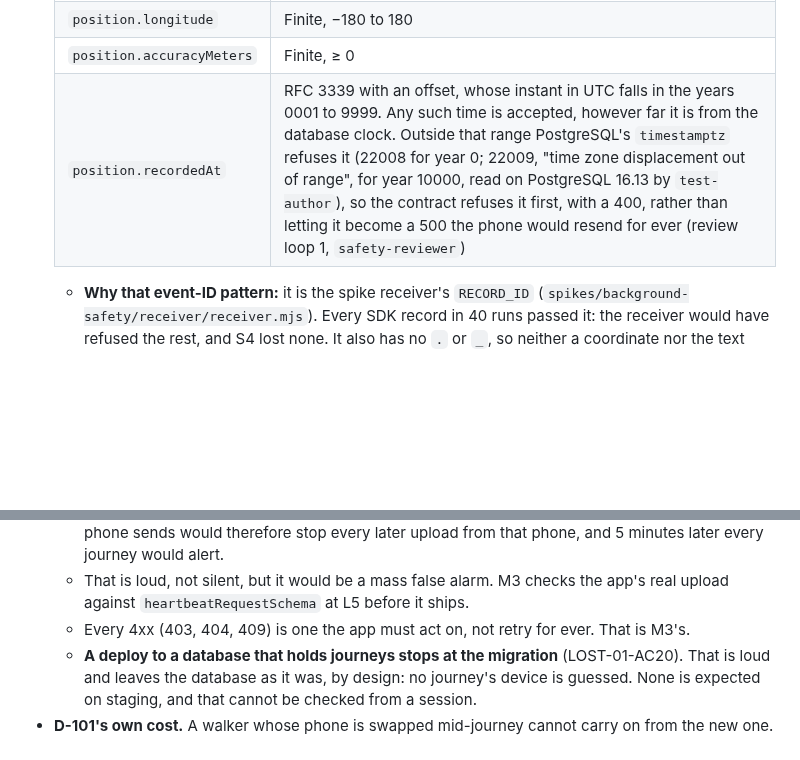
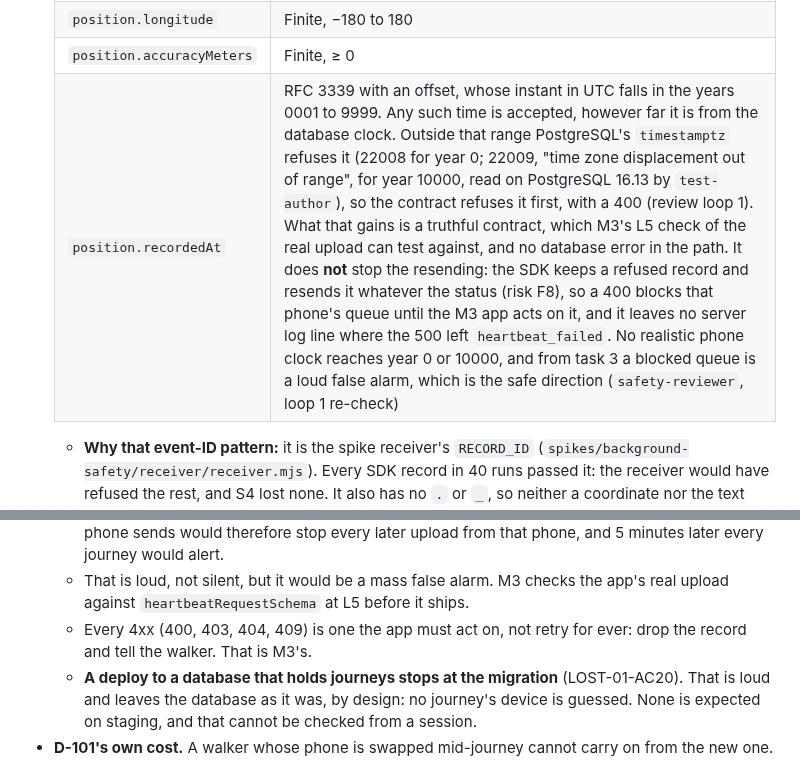
Before and after one commit to bvst/TryggHverdag, a Markdown page: docs/specs/LOST-01.md, 2 parts joined by grey strips. GitHub-like rendering; blank space fills up the shorter version.

Commit message:
LOST-01: the spec says what a 400 for an out-of-range phone time gains, and adds 400 to the answers the app must act on
safety-reviewer's loop 1 re-check: the SDK resends any refused record, so a
400 does not stop the resending; it gives a truthful contract for M3's L5
upload check and no database error in the path. F8's list of 4xx the app
must act on now includes 400. Reviewer memory from the re-check.

Co-Authored-By: Claude Opus 5.5 <noreply@anthropic.com>
Claude-Session: https://claude.ai/code/session_014U1VfHcBHZzFfXjBApttjM

```diff
--- a/docs/specs/LOST-01.md
+++ b/docs/specs/LOST-01.md
@@ -274,7 +274,7 @@ These halves remain:
    | `position.latitude` | Finite, −90 to 90 |
    | `position.longitude` | Finite, −180 to 180 |
    | `position.accuracyMeters` | Finite, ≥ 0 |
-   | `position.recordedAt` | RFC 3339 with an offset, whose instant in UTC falls in the years 0001 to 9999. Any such time is accepted, however far it is from the database clock. Outside that range PostgreSQL's `timestamptz` refuses it (22008 for year 0; 22009, "time zone displacement out of range", for year 10000, read on PostgreSQL 16.13 by `test-author`), so the contract refuses it first, with a 400, rather than letting it become a 500 the phone would resend for ever (review loop 1, `safety-reviewer`) |
+   | `position.recordedAt` | RFC 3339 with an offset, whose instant in UTC falls in the years 0001 to 9999. Any such time is accepted, however far it is from the database clock. Outside that range PostgreSQL's `timestamptz` refuses it (22008 for year 0; 22009, "time zone displacement out of range", for year 10000, read on PostgreSQL 16.13 by `test-author`), so the contract refuses it first, with a 400 (review loop 1). What that gains is a truthful contract, which M3's L5 check of the real upload can test against, and no database error in the path. It does **not** stop the resending: the SDK keeps a refused record and resends it whatever the status (risk F8), so a 400 blocks that phone's queue until the M3 app acts on it, and it leaves no server log line where the 500 left `heartbeat_failed`. No realistic phone clock reaches year 0 or 10000, and from task 3 a blocked queue is a loud false alarm, which is the safe direction (`safety-reviewer`, loop 1 re-check) |
 
    - **Why that event-ID pattern:** it is the spike receiver's `RECORD_ID`
      (`spikes/background-safety/receiver/receiver.mjs`). Every SDK record in
@@ -1175,8 +1175,8 @@ holds it.
   - That is loud, not silent, but it would be a mass false alarm. M3 checks
     the app's real upload against `heartbeatRequestSchema` at L5 before it
     ships.
-  - Every 4xx (403, 404, 409) is one the app must act on, not retry for ever.
-    That is M3's.
+  - Every 4xx (400, 403, 404, 409) is one the app must act on, not retry for
+    ever: drop the record and tell the walker. That is M3's.
   - **A deploy to a database that holds journeys stops at the migration**
     (LOST-01-AC20). That is loud and leaves the database as it was, by
     design: no journey's device is guessed. None is expected on staging, and
```
Also changed, not shown: 2 other files.
